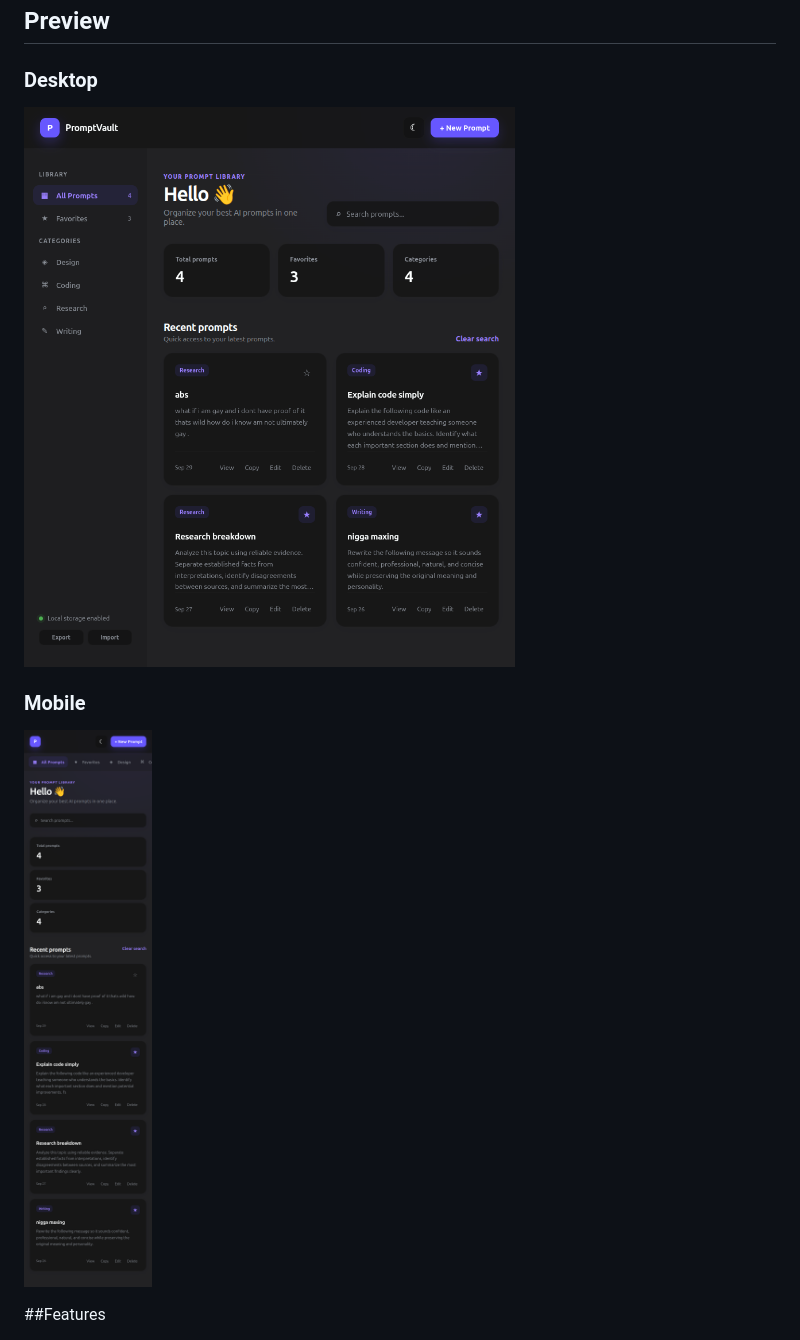
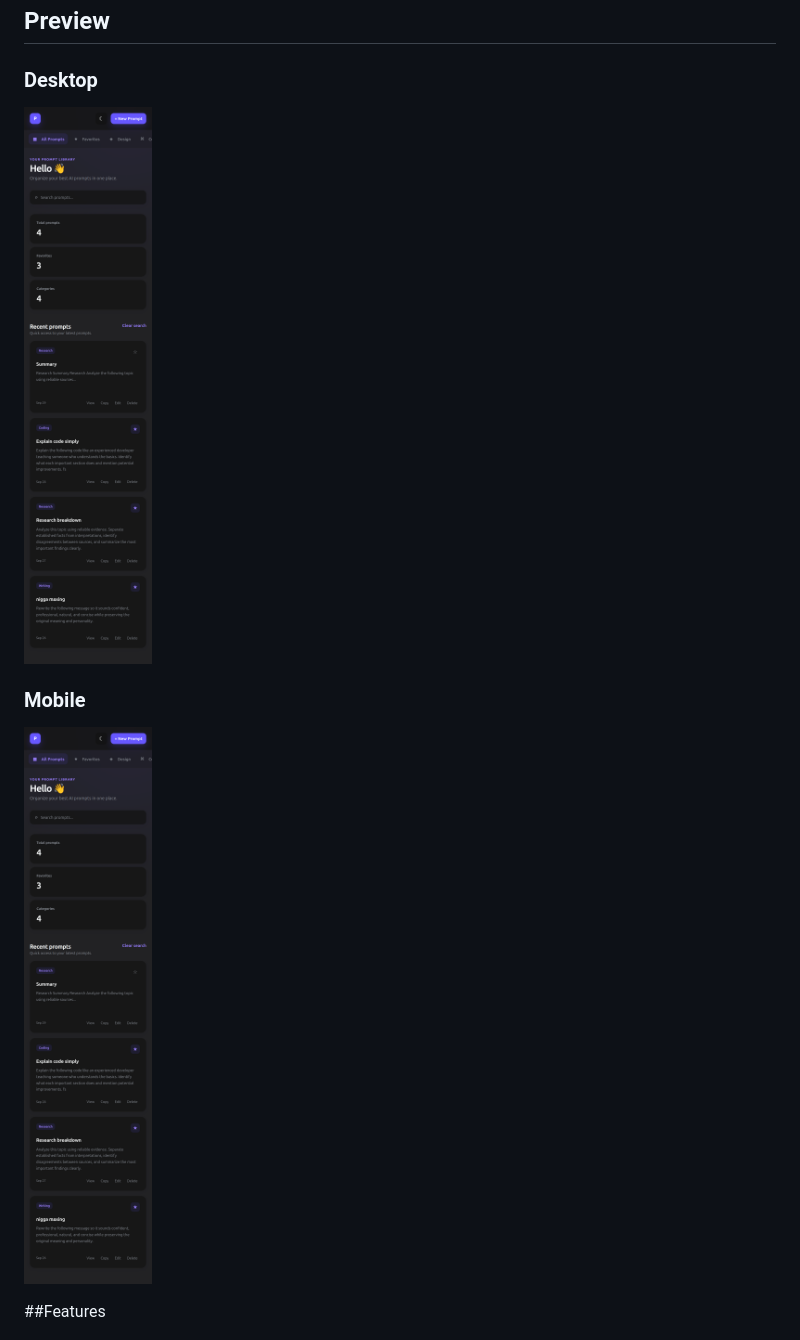
Before and after one commit to avonxate-hub/promptvault, a Markdown page: README.md, the part around the change. Rendered like a GitHub page; pictures changed too: screenshots/desktop2.png (added), screenshots/mobile2.png (added).

Commit message:
docs: add project screenshots

```diff
--- a/README.md
+++ b/README.md
@@ -11,11 +11,11 @@ A clean, local-first AI prompt manager built to organize, edit, search, favorite
 
 ### Desktop
 
-![PromptVault desktop preview](screenshots/desktop.png)
+![PromptVault desktop preview](screenshots/desktop2.png)
 
 ### Mobile
 
-![PromptVault mobile preview](screenshots/mobileview.png)
+![PromptVault mobile preview](screenshots/mobile2.png)
 
 ##Features
 
```
